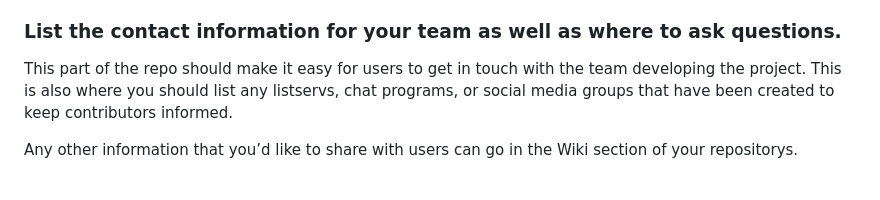
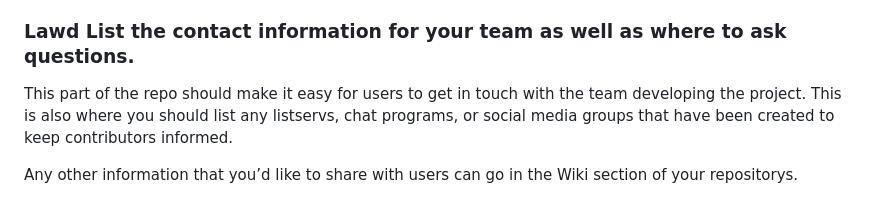
Before and after one commit to JacksonByrd7/CSS-portfolio-class, a Markdown page: readme.md, the part around the change. Drawn GitHub-style.

```diff
--- a/readme.md
+++ b/readme.md
@@ -71,7 +71,7 @@ We also have a legal responsibility to respect the licenses of work we use. When
 
 For example, see ["Licenses and attribution" in the U.S. Web Design Standards README](https://github.com/18F/web-design-standards#licenses-and-attribution). It starts with "A few parts of this project are not in the public domain", to prevent accidentally implying that all the project's files are in the public domain. It lists exceptions in this format: "The file *filename* is from *project name*, by *name of author* [or copyright *name of author*], under *name of license*." Then it has a section titled "The rest of this project is in the public domain", with the typical license information we put in READMEs. The project's [CONTRIBUTING file](https://github.com/18F/web-design-standards/blob/18f-pages-staging/CONTRIBUTING.md) includes the same sections. The [LICENSE file](https://github.com/18F/web-design-standards/blob/18f-pages-staging/LICENSE.md) has the same sections again, plus the full license text for some embedded works and our standard LICENSE information.
 
-### List the contact information for your team as well as where to ask questions.
+### Lawd List the contact information for your team as well as where to ask questions.
 
 This part of the repo should make it easy for users to get in touch with the team developing the project. This is also where you should list any listservs, chat programs, or social media groups that have been created to keep contributors informed.
 
```
